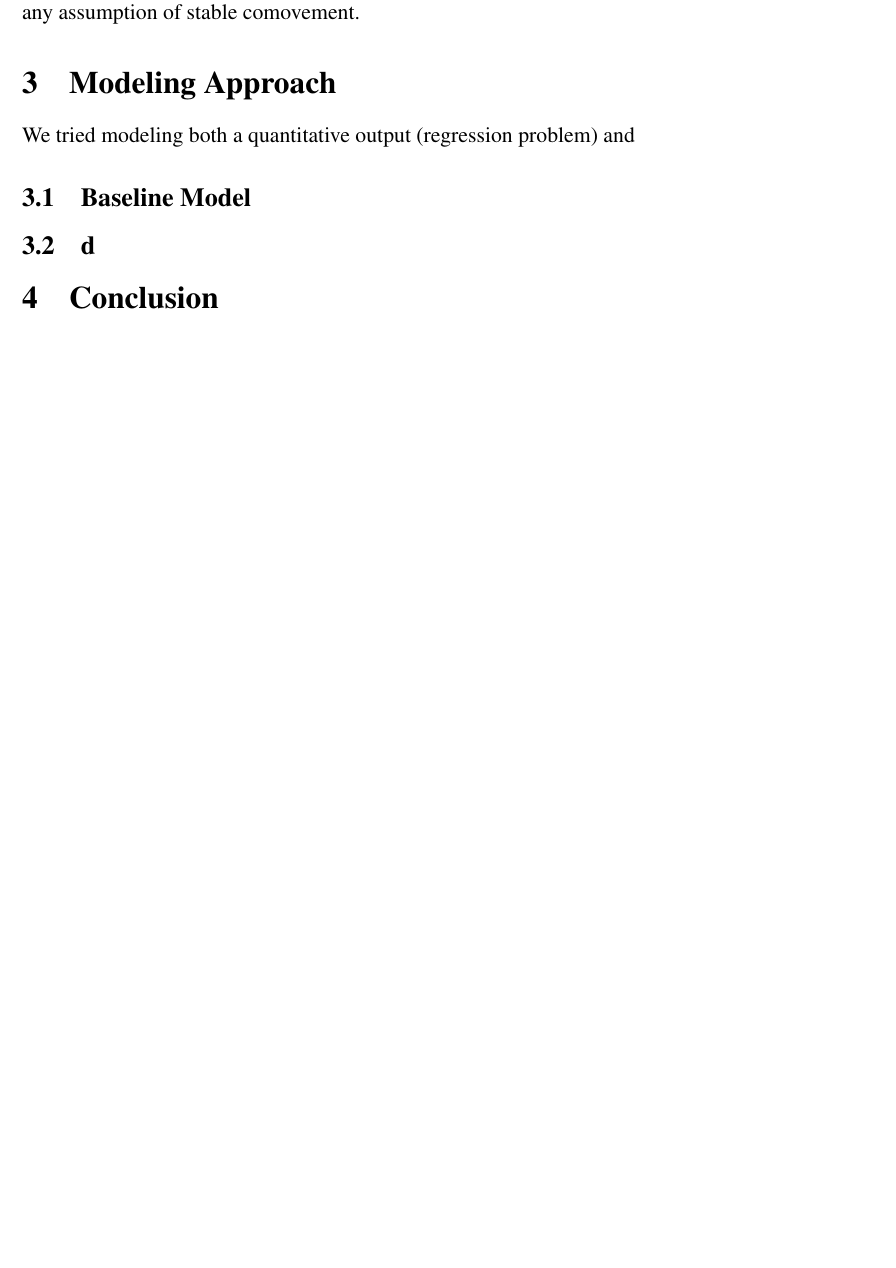
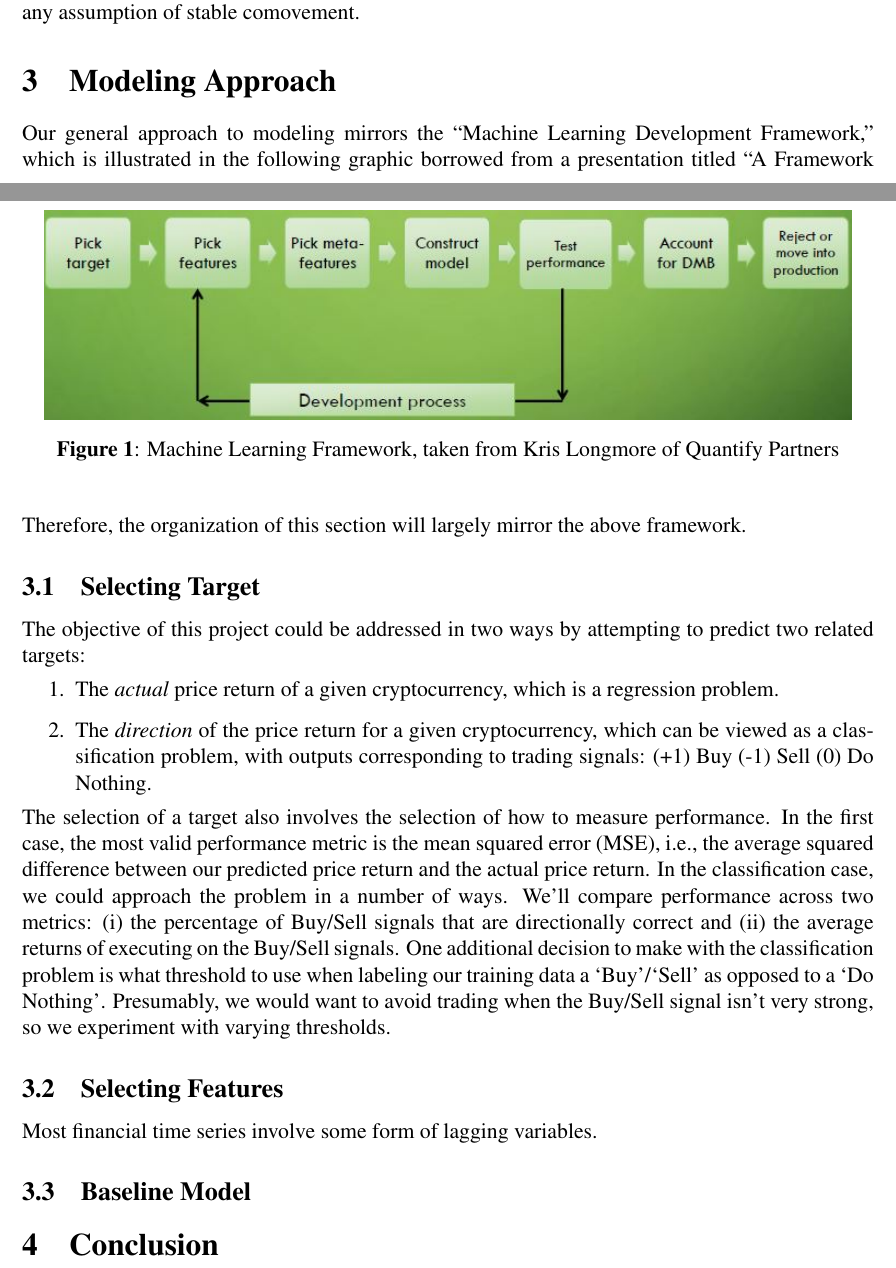
Before and after one commit to dastjerdi/crypto-ml, a LaTeX document (report/final_report.tex): part of page 5 of 6 before the commit and two parts of pages 5 and 6 of 7 after it, the two joined at a grey line, cut so that both start at the same text, the shorter picture padded with empty space. The pictures show the PDF file report/final_report.pdf that the author committed with the source.

```diff
--- a/report/final_report.tex
+++ b/report/final_report.tex
@@ -137,17 +138,39 @@
 
 \section{Modeling Approach}
 
+Our general approach to modeling mirrors the ``Machine Learning Development Framework," which is illustrated in the following graphic borrowed from a presentation titled ``A Framework for Applying Machine Learning to Systematic Trading":
 
+\begin{figure}[H]
+	\begin{center}
+		\includegraphics[scale=1.0]{ml_framework_longmore}
+		\caption{Machine Learning Framework, taken from Kris Longmore of Quantify Partners}
+		\label{fig:ml_framework_longmore}
+	\end{center}
+\end{figure}
 
-We tried modeling both a quantitative output (regression problem) and
+Therefore, the organization of this section will largely mirror the above framework.
+
+\subsection{Selecting Target}
+
+The objective of this project could be addressed in two ways by attempting to predict two related targets:
+\begin{enumerate}
+	\item The \textit{actual} price return of a given cryptocurrency, which is a regression problem.
+	\item The \textit{direction} of the price return for a given cryptocurrency, which can be viewed as a classification problem, with outputs corresponding to trading signals: (+1) Buy (-1) Sell (0) Do Nothing.
+\end{enumerate}
+
+The selection of a target also involves the selection of how to measure performance. In the first case, the most valid performance metric is the mean squared error (MSE), i.e., the average squared difference between our predicted price return and the actual price return. In the classification case, we could approach the problem in a number of ways. We'll compare performance across two metrics: (i) the percentage of Buy/Sell signals that are directionally correct and (ii) the average returns of executing on the Buy/Sell signals. One additional decision to make with the classification problem is what threshold to use when labeling our training data a `Buy'/`Sell' as opposed to a `Do Nothing'. Presumably, we would want to avoid trading when the Buy/Sell signal isn't very strong, so we experiment with varying thresholds.
+
+\subsection{Selecting Features}
+
+Most financial time series involve some form of lagging variables.
 
 \subsection{Baseline Model}
-
-\subsection{d}
 
 
 
 \section{Conclusion}
+
+
 
 \newpage
 {\large \textbf{References}}
```
Also changed, not shown: report/final_report.pdf, report/images/ml_framework_longmore.JPG (added), report/final_report.tex (9 more changed lines), 3 other files.
